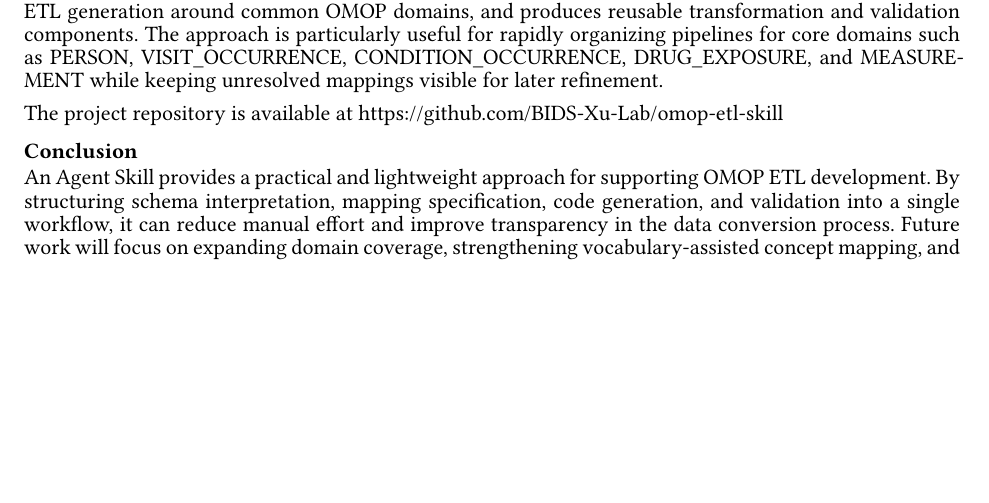
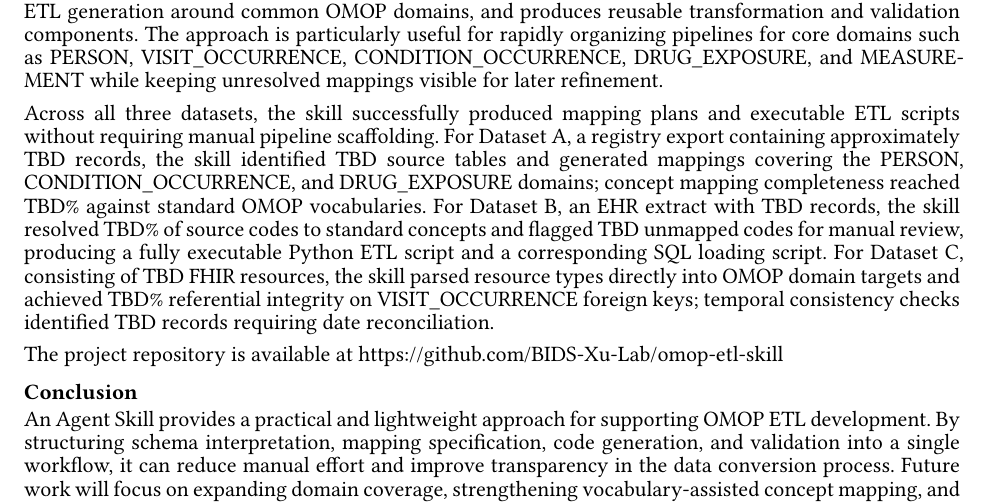
Before and after one commit to huanhe4096/learn-typst, a Typst document (main.typ): part of page 2 of 2, cut so that both start at the same text, the shorter picture padded with empty space. Compiled offline with Typst 0.15.

Commit message:
test text

```diff
--- a/main.typ
+++ b/main.typ
@@ -153,6 +153,11 @@ This workflow demonstrated the feasibility of using an Agent Skill to support OM
 Instead of relying only on ad hoc manual scripting, the skill makes mapping assumptions explicit, scaffolds ETL generation around common OMOP domains, and produces reusable transformation and validation components.
 The approach is particularly useful for rapidly organizing pipelines for core domains such as PERSON, VISIT_OCCURRENCE, CONDITION_OCCURRENCE, DRUG_EXPOSURE, and MEASUREMENT while keeping unresolved mappings visible for later refinement.
 
+Across all three datasets, the skill successfully produced mapping plans and executable ETL scripts without requiring manual pipeline scaffolding.
+For Dataset A, a registry export containing approximately TBD records, the skill identified TBD source tables and generated mappings covering the PERSON, CONDITION_OCCURRENCE, and DRUG_EXPOSURE domains; concept mapping completeness reached TBD% against standard OMOP vocabularies.
+For Dataset B, an EHR extract with TBD records, the skill resolved TBD% of source codes to standard concepts and flagged TBD unmapped codes for manual review, producing a fully executable Python ETL script and a corresponding SQL loading script.
+For Dataset C, consisting of TBD FHIR resources, the skill parsed resource types directly into OMOP domain targets and achieved TBD% referential integrity on VISIT_OCCURRENCE foreign keys; temporal consistency checks identified TBD records requiring date reconciliation.
+
 The project repository is available at
 #link("https://github.com/BIDS-Xu-Lab/omop-etl-skill")[https://github.com/BIDS-Xu-Lab/omop-etl-skill]
 
```
